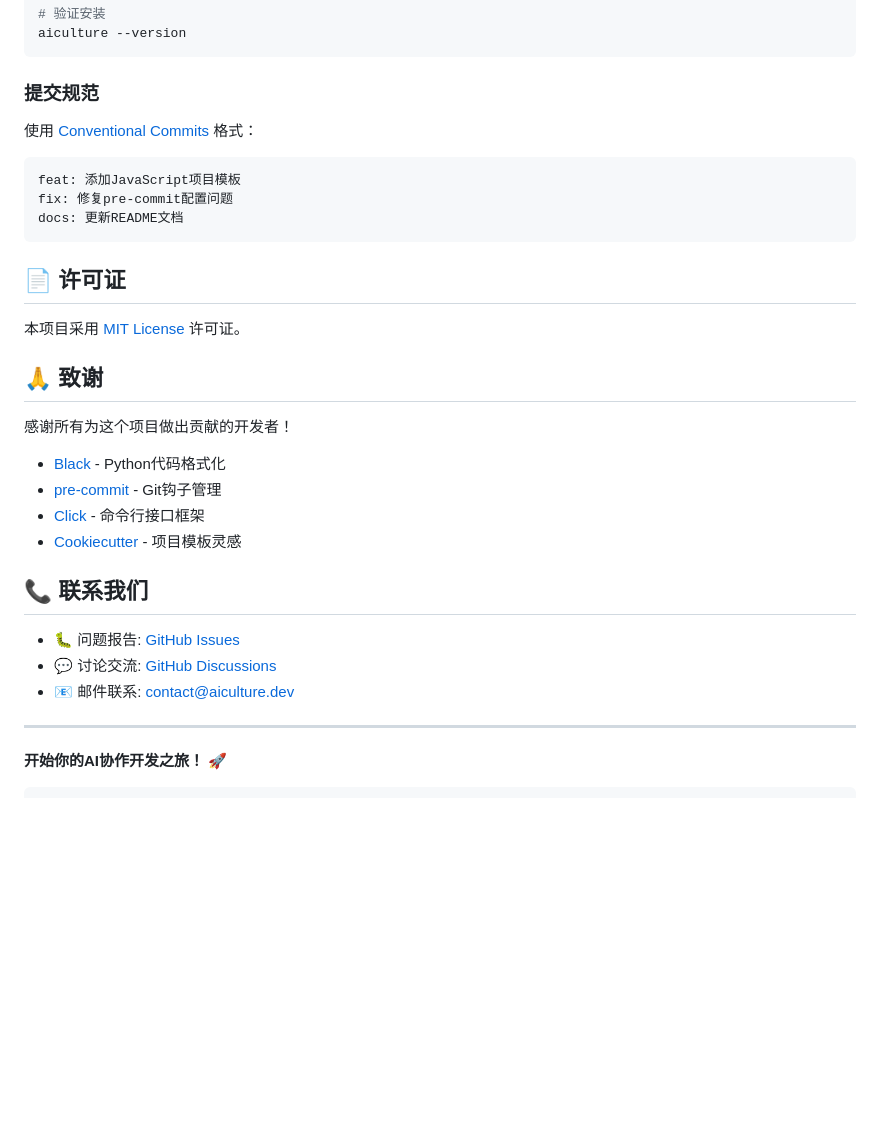
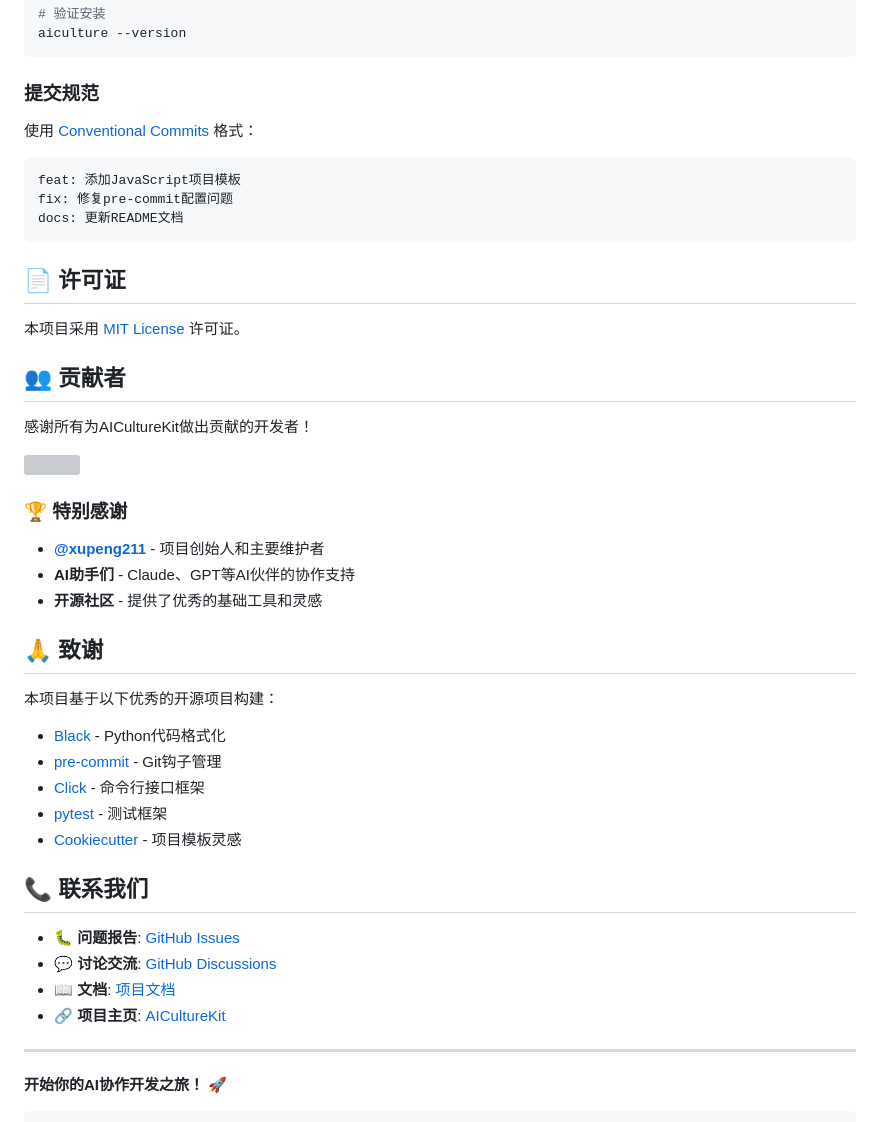
Before and after one commit to xupeng211/AICultureKit, a Markdown page: README.md, the part around one of its changes. Rendered like a GitHub page; blank space fills up the shorter version; grey boxes are pictures that could not be loaded.

````diff
--- a/README.md
+++ b/README.md
@@ -268,6 +343,7 @@ aiculture --version
 ```
 
 ### 提交规范
+
 使用 [Conventional Commits](https://www.conventionalcommits.org/) 格式：
 
 ```
@@ -280,20 +356,37 @@ docs: 更新README文档
 
 本项目采用 [MIT License](LICENSE) 许可证。
 
+## 👥 贡献者
+
+感谢所有为AICultureKit做出贡献的开发者！
+
+<!-- 贡献者列表将自动更新 -->
+<a href="https://github.com/xupeng211/AICultureKit/graphs/contributors">
+  <img src="https://contrib.rocks/image?repo=xupeng211/AICultureKit" />
+</a>
+
+### 🏆 特别感谢
+
+- **[@xupeng211](https://github.com/xupeng211)** - 项目创始人和主要维护者
+- **AI助手们** - Claude、GPT等AI伙伴的协作支持
+- **开源社区** - 提供了优秀的基础工具和灵感
+
 ## 🙏 致谢
 
-感谢所有为这个项目做出贡献的开发者！
+本项目基于以下优秀的开源项目构建：
 
 - [Black](https://github.com/psf/black) - Python代码格式化
 - [pre-commit](https://pre-commit.com/) - Git钩子管理
 - [Click](https://click.palletsprojects.com/) - 命令行接口框架
+- [pytest](https://pytest.org/) - 测试框架
 - [Cookiecutter](https://cookiecutter.readthedocs.io/) - 项目模板灵感
 
 ## 📞 联系我们
 
-- 🐛 问题报告: [GitHub Issues](https://github.com/your-username/AICultureKit/issues)
-- 💬 讨论交流: [GitHub Discussions](https://github.com/your-username/AICultureKit/discussions)
-- 📧 邮件联系: contact@aiculture.dev
+- 🐛 **问题报告**: [GitHub Issues](https://github.com/xupeng211/AICultureKit/issues)
+- 💬 **讨论交流**: [GitHub Discussions](https://github.com/xupeng211/AICultureKit/discussions)
+- 📖 **文档**: [项目文档](https://github.com/xupeng211/AICultureKit/tree/main/docs)
+- 🔗 **项目主页**: [AICultureKit](https://github.com/xupeng211/AICultureKit)
 
 ---
 
````
Also changed, not shown: other parts of README.md (+85 -10 lines).
